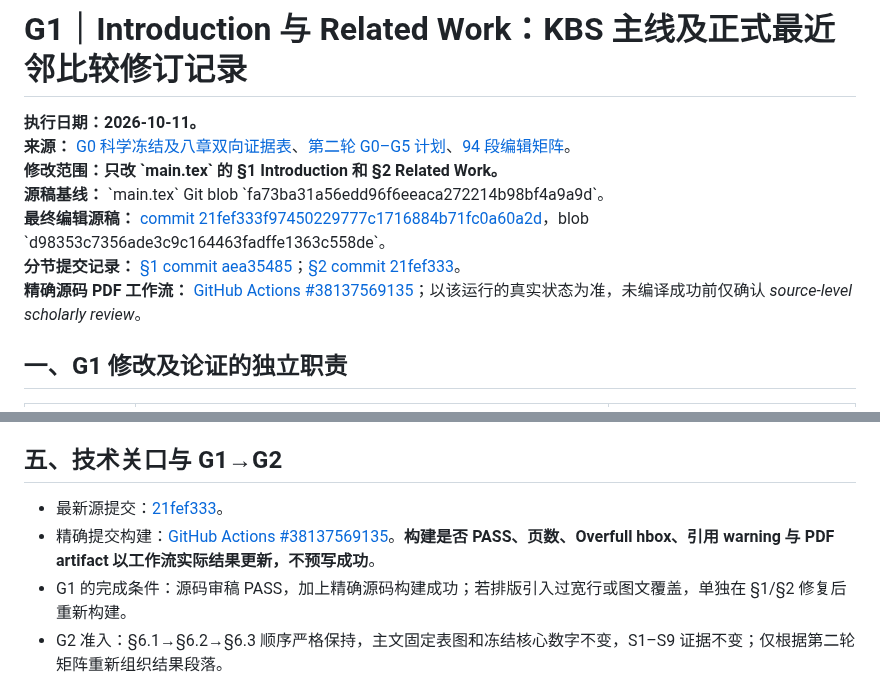
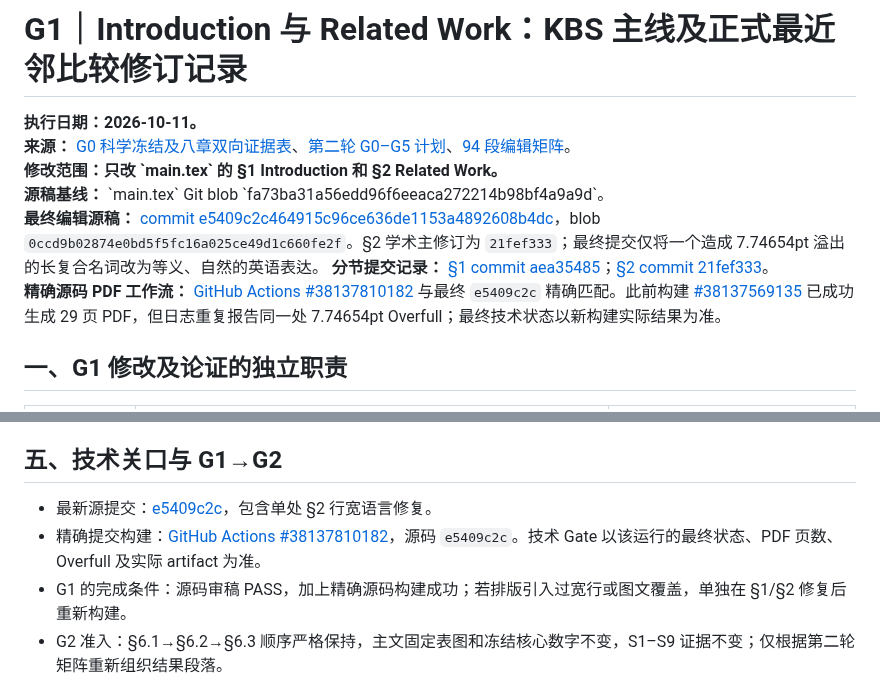
Before and after one commit to mzch0210/KuaiLive-Agent, a Markdown page: manuscript/kbs_latex/G1_INTRO_RELATED_WORK_KBS_REVIEWER_ACCEPTANCE_2026-10-11.md, 2 parts joined by grey strips. Rendered like a GitHub page.

Commit message:
Reconcile G1 KBS reviewer audit to final scope-limited Related Work layout fix and source-matched rerun

```diff
--- a/manuscript/kbs_latex/G1_INTRO_RELATED_WORK_KBS_REVIEWER_ACCEPTANCE_2026-10-11.md
+++ b/manuscript/kbs_latex/G1_INTRO_RELATED_WORK_KBS_REVIEWER_ACCEPTANCE_2026-10-11.md
@@ -4,9 +4,9 @@
 **来源：** [G0 科学冻结及八章双向证据表](G0_FROZEN_BASELINE_CLAIM_EVIDENCE_TRACEABILITY_2026-10-11.md)、[第二轮 G0–G5 计划](KBS_PAPER_SECOND_PASS_SUBMISSION_NARRATIVE_REVISION_PLAN_2026-10-11.md)、[94 段编辑矩阵](KBS_SECOND_PASS_94_PARAGRAPH_AUDIT_2026-10-11.md)。
 **修改范围：只改 \`main.tex\` 的 §1 Introduction 和 §2 Related Work。**
 **源稿基线：** \`main.tex\` Git blob \`fa73ba31a56edd96f6eeaca272214b98bf4a9a9d\`。
-**最终编辑源稿：** [commit 21fef333f97450229777c1716884b71fc0a60a2d](https://github.com/mzch0210/KuaiLive-Agent/commit/21fef333f97450229777c1716884b71fc0a60a2d)，blob \`d98353c7356ade3c9c164463fadffe1363c558de\`。
+**最终编辑源稿：** [commit e5409c2c464915c96ce636de1153a4892608b4dc](https://github.com/mzch0210/KuaiLive-Agent/commit/e5409c2c464915c96ce636de1153a4892608b4dc)，blob `0ccd9b02874e0bd5f5fc16a025ce49d1c660fe2f`。§2 学术主修订为 `21fef333`；最终提交仅将一个造成 7.74654pt 溢出的长复合名词改为等义、自然的英语表达。
 **分节提交记录：** [§1 commit aea35485](https://github.com/mzch0210/KuaiLive-Agent/commit/aea354850e294e10b472c92b95fe6dc94e3a61ef)；[§2 commit 21fef333](https://github.com/mzch0210/KuaiLive-Agent/commit/21fef333f97450229777c1716884b71fc0a60a2d)。
-**精确源码 PDF 工作流：** [GitHub Actions #38137569135](https://github.com/mzch0210/KuaiLive-Agent/actions/runs/38137569135)；以该运行的真实状态为准，未编译成功前仅确认 *source-level scholarly review*。
+**精确源码 PDF 工作流：** [GitHub Actions #38137810182](https://github.com/mzch0210/KuaiLive-Agent/actions/runs/38137810182) 与最终 `e5409c2c` 精确匹配。此前构建 [#38137569135](https://github.com/mzch0210/KuaiLive-Agent/actions/runs/38137569135) 已成功生成 29 页 PDF，但日志重复报告同一处 7.74654pt Overfull；最终技术状态以新构建实际结果为准。
 
 ## 一、G1 修改及论证的独立职责
 
@@ -54,7 +54,7 @@
 
 ## 五、技术关口与 G1→G2
 
-- 最新源提交：[21fef333](https://github.com/mzch0210/KuaiLive-Agent/commit/21fef333f97450229777c1716884b71fc0a60a2d)。
-- 精确提交构建：[GitHub Actions #38137569135](https://github.com/mzch0210/KuaiLive-Agent/actions/runs/38137569135)。**构建是否 PASS、页数、Overfull hbox、引用 warning 与 PDF artifact 以工作流实际结果更新，不预写成功**。
+- 最新源提交：[e5409c2c](https://github.com/mzch0210/KuaiLive-Agent/commit/e5409c2c464915c96ce636de1153a4892608b4dc)，包含单处 §2 行宽语言修复。
+- 精确提交构建：[GitHub Actions #38137810182](https://github.com/mzch0210/KuaiLive-Agent/actions/runs/38137810182)，源码 `e5409c2c`。技术 Gate 以该运行的最终状态、PDF 页数、Overfull 及实际 artifact 为准。
 - G1 的完成条件：源码审稿 PASS，加上精确源码构建成功；若排版引入过宽行或图文覆盖，单独在 §1/§2 修复后重新构建。
 - G2 准入：§6.1→§6.2→§6.3 顺序严格保持，主文固定表图和冻结核心数字不变，S1–S9 证据不变；仅根据第二轮矩阵重新组织结果段落。
```
